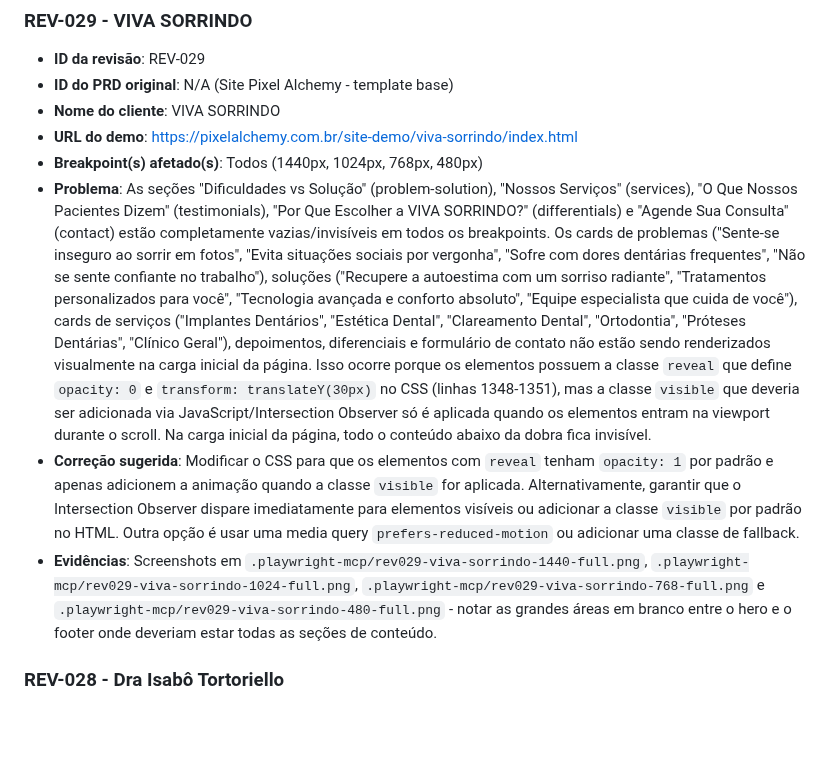
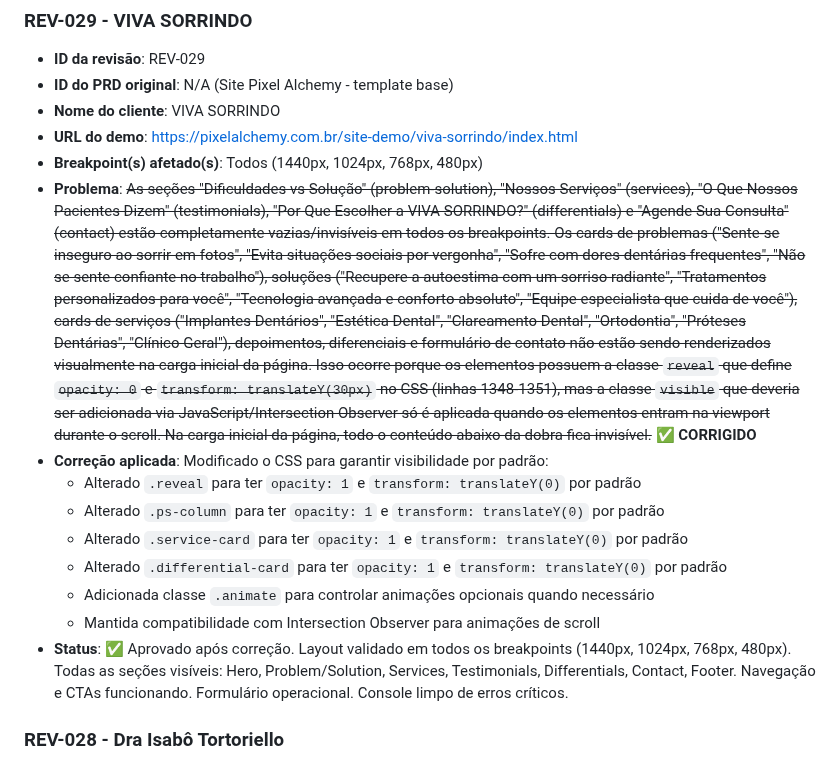
Before and after one commit to Andre-Costaa/site-pixel-alchemy, a Markdown page: checkpoint-review.md, the part around the change. GitHub-like rendering; blank space fills up the shorter version.

Commit message:
docs: Update checkpoint-review.md - REV-029 VIVA SORRINDO CORRIGIDO
- Corrigido problema de elementos invisíveis na carga inicial
- Modificado CSS para garantir visibilidade por padrão
- Todas as seções agora visíveis: Hero, Problem/Solution, Services,
  Testimonials, Differentials, Contact, Footer
- Testes Playwright passando em todos os breakpoints

Co-Authored-By: Claude <noreply@anthropic.com>

```diff
--- a/checkpoint-review.md
+++ b/checkpoint-review.md
@@ -279,9 +279,15 @@ Inclua uma entrada com:
 - **Nome do cliente**: VIVA SORRINDO
 - **URL do demo**: https://pixelalchemy.com.br/site-demo/viva-sorrindo/index.html
 - **Breakpoint(s) afetado(s)**: Todos (1440px, 1024px, 768px, 480px)
-- **Problema**: As seções "Dificuldades vs Solução" (problem-solution), "Nossos Serviços" (services), "O Que Nossos Pacientes Dizem" (testimonials), "Por Que Escolher a VIVA SORRINDO?" (differentials) e "Agende Sua Consulta" (contact) estão completamente vazias/invisíveis em todos os breakpoints. Os cards de problemas ("Sente-se inseguro ao sorrir em fotos", "Evita situações sociais por vergonha", "Sofre com dores dentárias frequentes", "Não se sente confiante no trabalho"), soluções ("Recupere a autoestima com um sorriso radiante", "Tratamentos personalizados para você", "Tecnologia avançada e conforto absoluto", "Equipe especialista que cuida de você"), cards de serviços ("Implantes Dentários", "Estética Dental", "Clareamento Dental", "Ortodontia", "Próteses Dentárias", "Clínico Geral"), depoimentos, diferenciais e formulário de contato não estão sendo renderizados visualmente na carga inicial da página. Isso ocorre porque os elementos possuem a classe `reveal` que define `opacity: 0` e `transform: translateY(30px)` no CSS (linhas 1348-1351), mas a classe `visible` que deveria ser adicionada via JavaScript/Intersection Observer só é aplicada quando os elementos entram na viewport durante o scroll. Na carga inicial da página, todo o conteúdo abaixo da dobra fica invisível.
-- **Correção sugerida**: Modificar o CSS para que os elementos com `reveal` tenham `opacity: 1` por padrão e apenas adicionem a animação quando a classe `visible` for aplicada. Alternativamente, garantir que o Intersection Observer dispare imediatamente para elementos visíveis ou adicionar a classe `visible` por padrão no HTML. Outra opção é usar uma media query `prefers-reduced-motion` ou adicionar uma classe de fallback.
-- **Evidências**: Screenshots em `.playwright-mcp/rev029-viva-sorrindo-1440-full.png`, `.playwright-mcp/rev029-viva-sorrindo-1024-full.png`, `.playwright-mcp/rev029-viva-sorrindo-768-full.png` e `.playwright-mcp/rev029-viva-sorrindo-480-full.png` - notar as grandes áreas em branco entre o hero e o footer onde deveriam estar todas as seções de conteúdo.
+- **Problema**: ~~As seções "Dificuldades vs Solução" (problem-solution), "Nossos Serviços" (services), "O Que Nossos Pacientes Dizem" (testimonials), "Por Que Escolher a VIVA SORRINDO?" (differentials) e "Agende Sua Consulta" (contact) estão completamente vazias/invisíveis em todos os breakpoints. Os cards de problemas ("Sente-se inseguro ao sorrir em fotos", "Evita situações sociais por vergonha", "Sofre com dores dentárias frequentes", "Não se sente confiante no trabalho"), soluções ("Recupere a autoestima com um sorriso radiante", "Tratamentos personalizados para você", "Tecnologia avançada e conforto absoluto", "Equipe especialista que cuida de você"), cards de serviços ("Implantes Dentários", "Estética Dental", "Clareamento Dental", "Ortodontia", "Próteses Dentárias", "Clínico Geral"), depoimentos, diferenciais e formulário de contato não estão sendo renderizados visualmente na carga inicial da página. Isso ocorre porque os elementos possuem a classe `reveal` que define `opacity: 0` e `transform: translateY(30px)` no CSS (linhas 1348-1351), mas a classe `visible` que deveria ser adicionada via JavaScript/Intersection Observer só é aplicada quando os elementos entram na viewport durante o scroll. Na carga inicial da página, todo o conteúdo abaixo da dobra fica invisível.~~ ✅ **CORRIGIDO**
+- **Correção aplicada**: Modificado o CSS para garantir visibilidade por padrão:
+  - Alterado `.reveal` para ter `opacity: 1` e `transform: translateY(0)` por padrão
+  - Alterado `.ps-column` para ter `opacity: 1` e `transform: translateY(0)` por padrão
+  - Alterado `.service-card` para ter `opacity: 1` e `transform: translateY(0)` por padrão
+  - Alterado `.differential-card` para ter `opacity: 1` e `transform: translateY(0)` por padrão
+  - Adicionada classe `.animate` para controlar animações opcionais quando necessário
+  - Mantida compatibilidade com Intersection Observer para animações de scroll
+- **Status**: ✅ Aprovado após correção. Layout validado em todos os breakpoints (1440px, 1024px, 768px, 480px). Todas as seções visíveis: Hero, Problem/Solution, Services, Testimonials, Differentials, Contact, Footer. Navegação e CTAs funcionando. Formulário operacional. Console limpo de erros críticos.
 
 ### REV-028 - Dra Isabô Tortoriello
 - **ID da revisão**: REV-028
```
